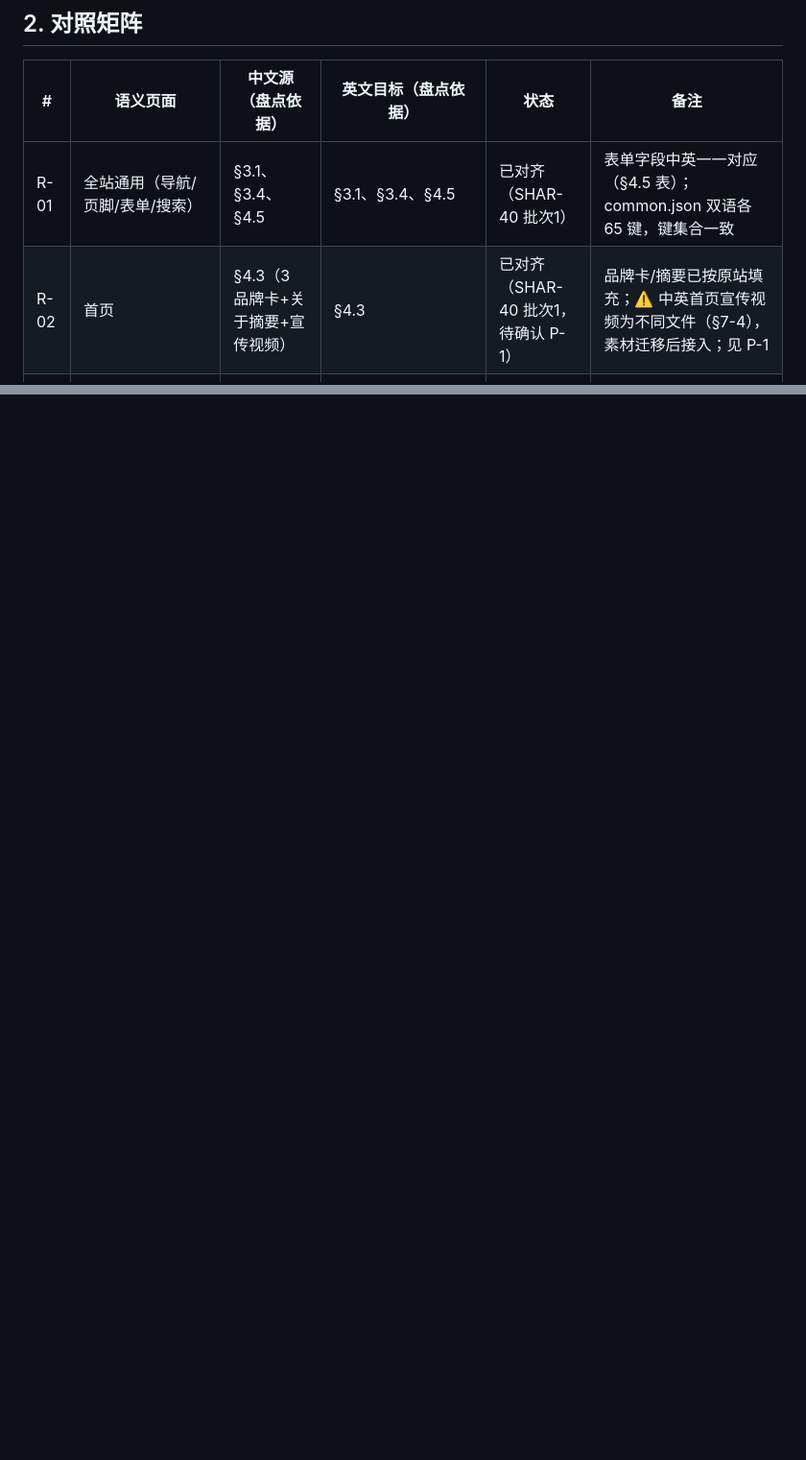
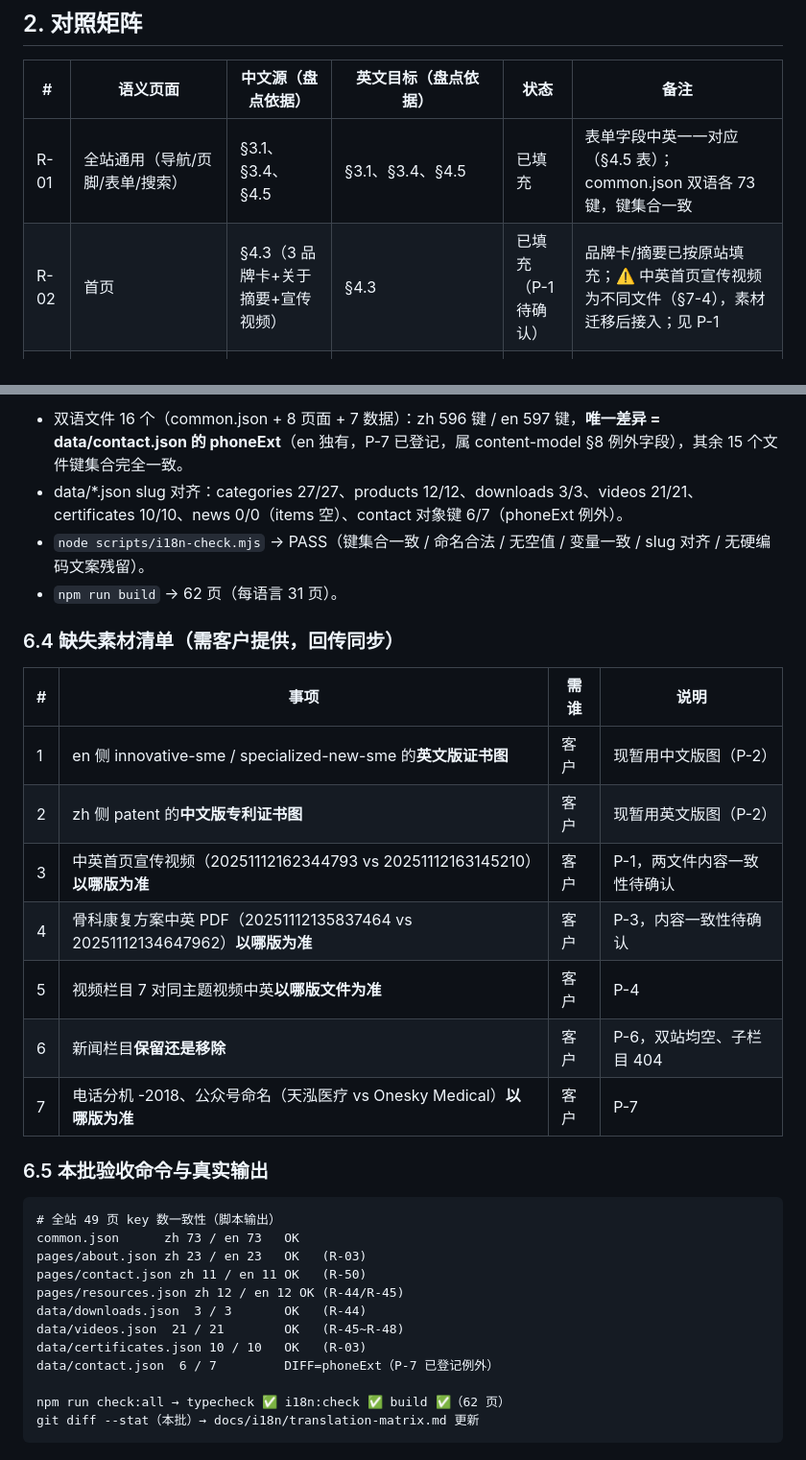
Before and after one commit to sharolee/thbiomedic, a Markdown page: docs/i18n/translation-matrix.md, 2 parts joined by grey strips. Shown at 96% size. Rendered like a GitHub page; blank space fills up the shorter version.

Commit message:
docs: 批次3矩阵最终状态收尾（关于/联系/资源/搜索/404 核对）（W3-3/SHAR-42）
- 批次1/2 已合入的关于/联系/资源/搜索/404 内容经逐项核对：
  - PDF 6 个大小经原站 HEAD 实测全部吻合
  - 视频 18 条 file 与 videos_map_all.txt 逐条吻合
  - 证书图/历程图/二维码文件名与抓取 HTML 一致
- 矩阵 §2 状态列统一为最终状态；新增 §6 收尾核对：
  - 50 行状态统计（已填充 43 / 已填充待确认 5 / 待确认 1 / 缺失 1=素材层）
  - 语义页面 49 行 = 盘点计数 49 一致
  - 全站 16 文件 zh 596 / en 597 键（唯一差异 phoneExt 为 P-7 登记例外）
- 验收：npm run check:all 通过（typecheck 0 err / i18n PASS / build 62 页）

````diff
--- a/docs/i18n/translation-matrix.md
+++ b/docs/i18n/translation-matrix.md
@@ -16,8 +16,8 @@
 
 | # | 语义页面 | 中文源（盘点依据） | 英文目标（盘点依据） | 状态 | 备注 |
 |---|---|---|---|---|---|
-| R-01 | 全站通用（导航/页脚/表单/搜索） | §3.1、§3.4、§4.5 | §3.1、§3.4、§4.5 | 已对齐（SHAR-40 批次1） | 表单字段中英一一对应（§4.5 表）；common.json 双语各 65 键，键集合一致 |
-| R-02 | 首页 | §4.3（3 品牌卡+关于摘要+宣传视频） | §4.3 | 已对齐（SHAR-40 批次1，待确认 P-1） | 品牌卡/摘要已按原站填充；⚠️ 中英首页宣传视频为不同文件（§7-4），素材迁移后接入；见 P-1 |
+| R-01 | 全站通用（导航/页脚/表单/搜索） | §3.1、§3.4、§4.5 | §3.1、§3.4、§4.5 | 已填充 | 表单字段中英一一对应（§4.5 表）；common.json 双语各 73 键，键集合一致 |
+| R-02 | 首页 | §4.3（3 品牌卡+关于摘要+宣传视频） | §4.3 | 已填充（P-1 待确认） | 品牌卡/摘要已按原站填充；⚠️ 中英首页宣传视频为不同文件（§7-4），素材迁移后接入；见 P-1 |
 | R-03 | 关于我们 | §4.2（简介+历程图+荣誉 9 项） | §4.2（简介+历程图+荣誉 8 项） | 已填充（待确认 P-2） | 简介/历程已填充；荣誉按并集双语各 10 项，3 张证书图跨语言暂用；英文站 Company Profile/Culture 子页 404 已废弃为页内区块；见 P-2 |
 | R-04 | 产品中心首页（一级分类导航） | §1-3 | §2-5 | 已填充 | 10 分类入口 |
 | R-05 | 一级分类：低温热塑系列 | §3.2（lcid 58） | Low temperature thermoplastics（42） | 已填充 | |
@@ -119,0 +150,33 @@
+- 双语文件 16 个（common.json + 8 页面 + 7 数据）：zh 596 键 / en 597 键，**唯一差异 = data/contact.json 的 phoneExt**（en 独有，P-7 已登记，属 content-model §8 例外字段），其余 15 个文件键集合完全一致。
+- data/*.json slug 对齐：categories 27/27、products 12/12、downloads 3/3、videos 21/21、certificates 10/10、news 0/0（items 空）、contact 对象键 6/7（phoneExt 例外）。
+- `node scripts/i18n-check.mjs` → PASS（键集合一致 / 命名合法 / 无空值 / 变量一致 / slug 对齐 / 无硬编码文案残留）。
+- `npm run build` → 62 页（每语言 31 页）。
+
+### 6.4 缺失素材清单（需客户提供，回传同步）
+
+| # | 事项 | 需谁 | 说明 |
+|---|---|---|---|
+| 1 | en 侧 innovative-sme / specialized-new-sme 的**英文版证书图** | 客户 | 现暂用中文版图（P-2） |
+| 2 | zh 侧 patent 的**中文版专利证书图** | 客户 | 现暂用英文版图（P-2） |
+| 3 | 中英首页宣传视频（20251112162344793 vs 20251112163145210）**以哪版为准** | 客户 | P-1，两文件内容一致性待确认 |
+| 4 | 骨科康复方案中英 PDF（20251112135837464 vs 20251112134647962）**以哪版为准** | 客户 | P-3，内容一致性待确认 |
+| 5 | 视频栏目 7 对同主题视频中英**以哪版文件为准** | 客户 | P-4 |
+| 6 | 新闻栏目**保留还是移除** | 客户 | P-6，双站均空、子栏目 404 |
+| 7 | 电话分机 -2018、公众号命名（天泓医疗 vs Onesky Medical）**以哪版为准** | 客户 | P-7 |
+
+### 6.5 本批验收命令与真实输出
+
+```
+# 全站 49 页 key 数一致性（脚本输出）
+common.json      zh 73 / en 73   OK
+pages/about.json zh 23 / en 23   OK   (R-03)
+pages/contact.json zh 11 / en 11 OK   (R-50)
+pages/resources.json zh 12 / en 12 OK (R-44/R-45)
+data/downloads.json  3 / 3       OK   (R-44)
+data/videos.json  21 / 21        OK   (R-45~R-48)
+data/certificates.json 10 / 10   OK   (R-03)
+data/contact.json  6 / 7         DIFF=phoneExt（P-7 已登记例外）
+
+npm run check:all → typecheck ✅ i18n:check ✅ build ✅（62 页）
+git diff --stat（本批）→ docs/i18n/translation-matrix.md 更新
+```
````
Also changed, not shown: other parts of docs/i18n/translation-matrix.md (+30 -0 lines).
